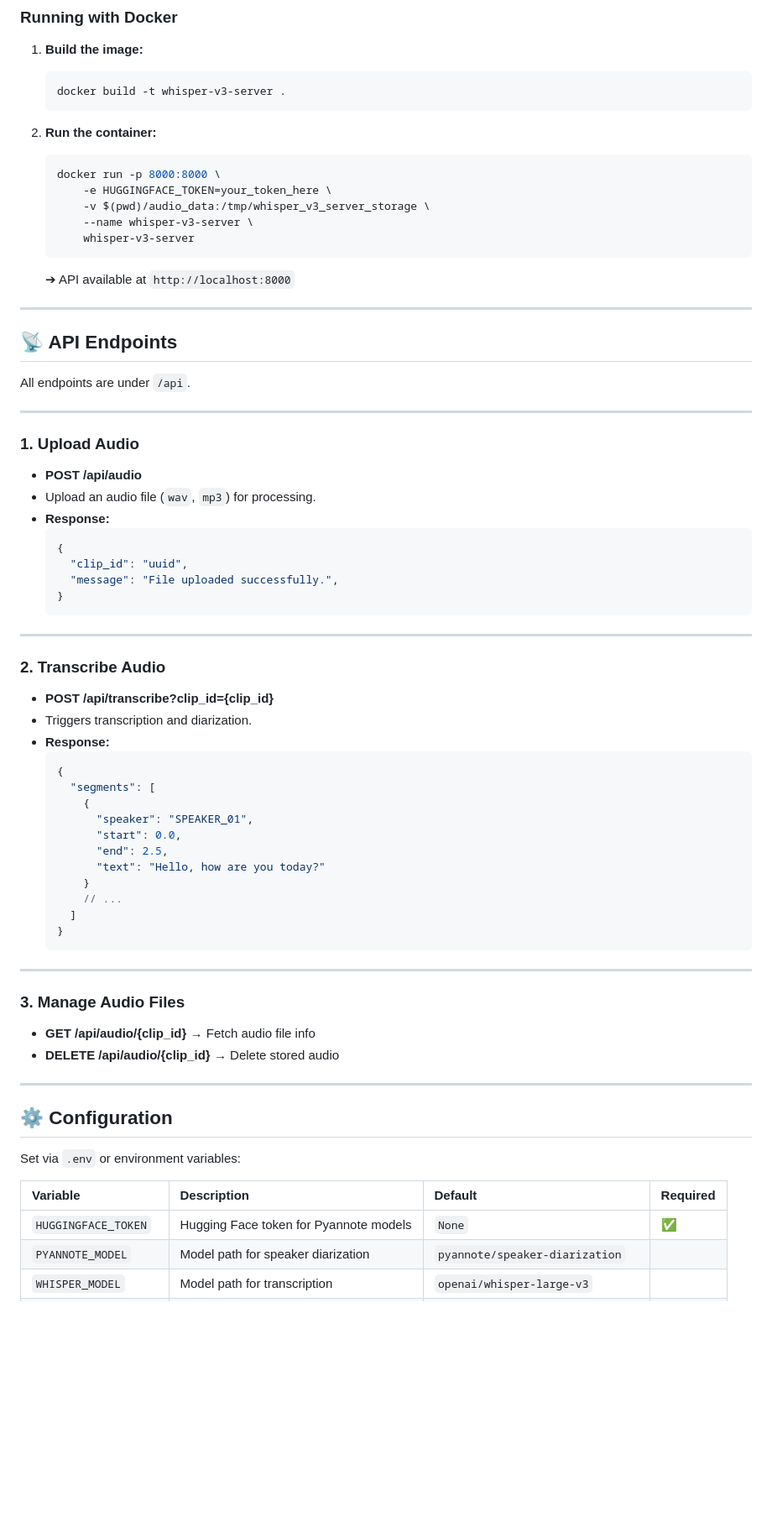
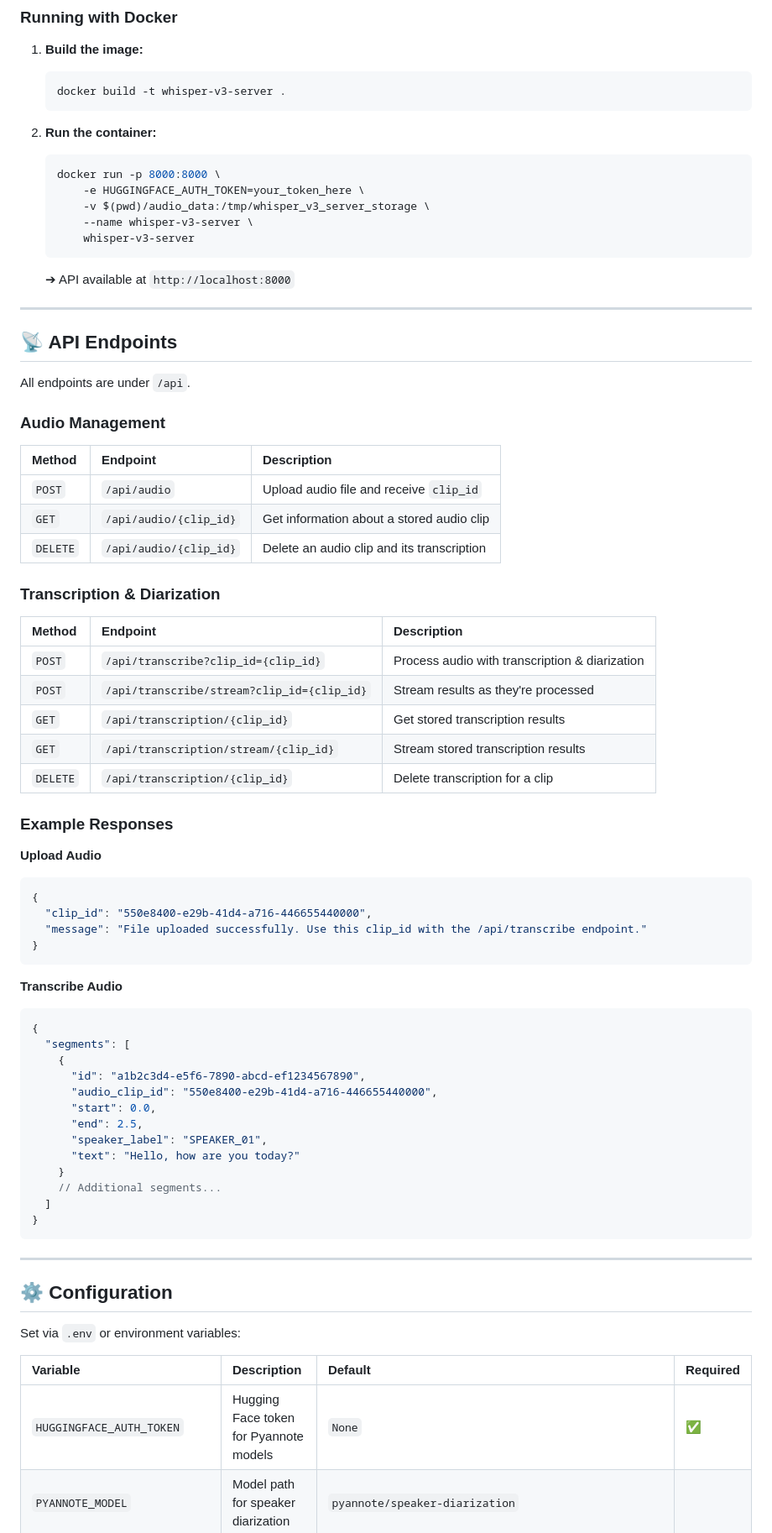
Before and after one commit to Zhima-Mochi/whisper-v3-server, a Markdown page: README.md, the part around the change printed below. Shown: that part at 84% size. Drawn GitHub-style; blank space fills up the shorter version.

Commit message:
Update README to enhance architecture overview and clarify API endpoints; rename Hugging Face token variable for consistency

````diff
--- a/README.md
+++ b/README.md
@@ -83,7 +93,7 @@ This separation ensures **testability**, **flexibility**, and **minimal technolo
 2. **Run the container:**
     ```bash
     docker run -p 8000:8000 \
-        -e HUGGINGFACE_TOKEN=your_token_here \
+        -e HUGGINGFACE_AUTH_TOKEN=your_token_here \
         -v $(pwd)/audio_data:/tmp/whisper_v3_server_storage \
         --name whisper-v3-server \
         whisper-v3-server
@@ -96,47 +106,50 @@ This separation ensures **testability**, **flexibility**, and **minimal technolo
 
 All endpoints are under `/api`.
 
----
+### Audio Management
 
-### 1. Upload Audio
+| Method | Endpoint | Description |
+|:-------|:---------|:------------|
+| `POST` | `/api/audio` | Upload audio file and receive `clip_id` |
+| `GET` | `/api/audio/{clip_id}` | Get information about a stored audio clip |
+| `DELETE` | `/api/audio/{clip_id}` | Delete an audio clip and its transcription |
 
-- **POST /api/audio**
-- Upload an audio file (`wav`, `mp3`) for processing.
-- **Response:**
-    ```json
+### Transcription & Diarization
+
+| Method | Endpoint | Description |
+|:-------|:---------|:------------|
+| `POST` | `/api/transcribe?clip_id={clip_id}` | Process audio with transcription & diarization |
+| `POST` | `/api/transcribe/stream?clip_id={clip_id}` | Stream results as they're processed |
+| `GET` | `/api/transcription/{clip_id}` | Get stored transcription results |
+| `GET` | `/api/transcription/stream/{clip_id}` | Stream stored transcription results |
+| `DELETE` | `/api/transcription/{clip_id}` | Delete transcription for a clip |
+
+### Example Responses
+
+**Upload Audio**
+```json
+{
+  "clip_id": "550e8400-e29b-41d4-a716-446655440000",
+  "message": "File uploaded successfully. Use this clip_id with the /api/transcribe endpoint."
+}
+```
+
+**Transcribe Audio**
+```json
+{
+  "segments": [
     {
-      "clip_id": "uuid",
-      "message": "File uploaded successfully.",
+      "id": "a1b2c3d4-e5f6-7890-abcd-ef1234567890",
+      "audio_clip_id": "550e8400-e29b-41d4-a716-446655440000",
+      "start": 0.0,
+      "end": 2.5,
+      "speaker_label": "SPEAKER_01",
+      "text": "Hello, how are you today?"
     }
-    ```
-
----
-
-### 2. Transcribe Audio
-
-- **POST /api/transcribe?clip_id={clip_id}**
-- Triggers transcription and diarization.
-- **Response:**
-    ```json
-    {
-      "segments": [
-        {
-          "speaker": "SPEAKER_01",
-          "start": 0.0,
-          "end": 2.5,
-          "text": "Hello, how are you today?"
-        }
-        // ...
-      ]
-    }
-    ```
-
----
-
-### 3. Manage Audio Files
-
-- **GET /api/audio/{clip_id}** → Fetch audio file info
-- **DELETE /api/audio/{clip_id}** → Delete stored audio
+    // Additional segments...
+  ]
+}
+```
 
 ---
 
@@ -146,7 +159,7 @@ Set via `.env` or environment variables:
 
 | Variable | Description | Default | Required |
 |:---------|:-------------|:--------|:--------|
-| `HUGGINGFACE_TOKEN` | Hugging Face token for Pyannote models | `None` | ✅ |
+| `HUGGINGFACE_AUTH_TOKEN` | Hugging Face token for Pyannote models | `None` | ✅ |
 | `PYANNOTE_MODEL` | Model path for speaker diarization | `pyannote/speaker-diarization` | |
 | `WHISPER_MODEL` | Model path for transcription | `openai/whisper-large-v3` | |
 | `AUDIO_STORAGE_PATH` | Path to store uploaded audio | `/tmp/whisper_v3_server_storage` | |
````
Also changed, not shown: other parts of README.md (+23 -12 lines).
